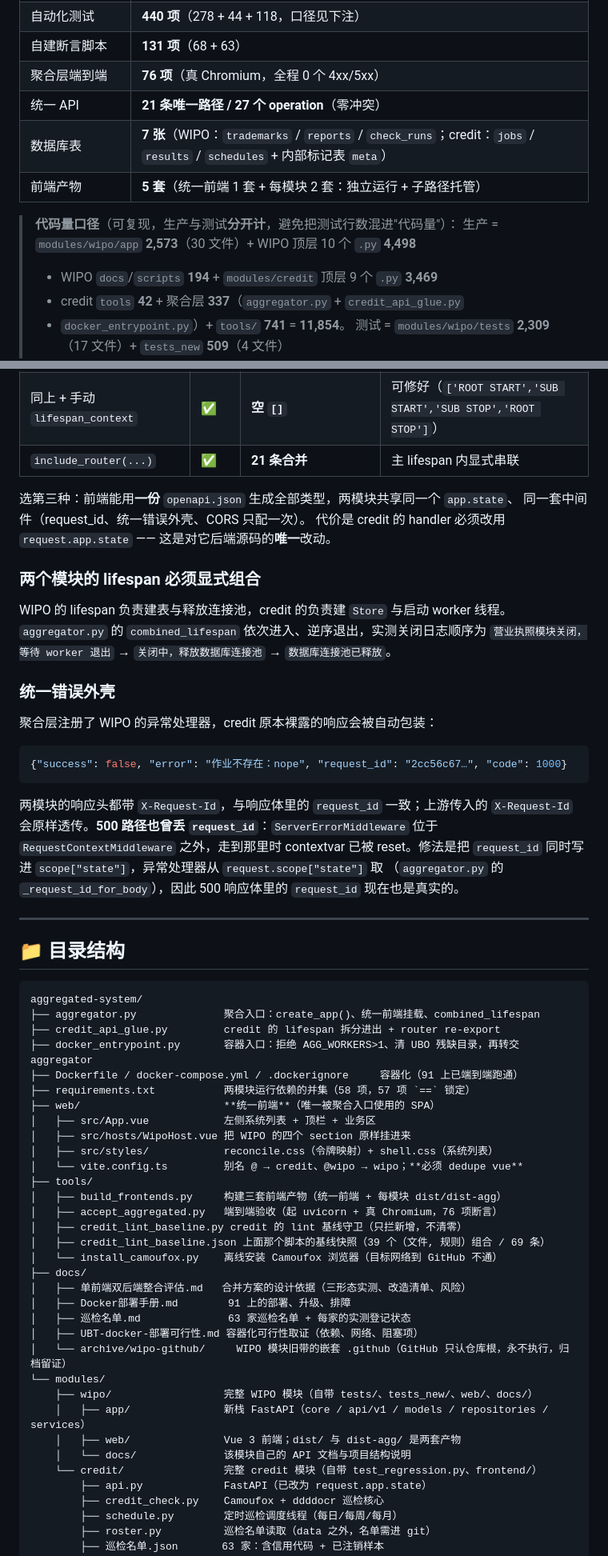
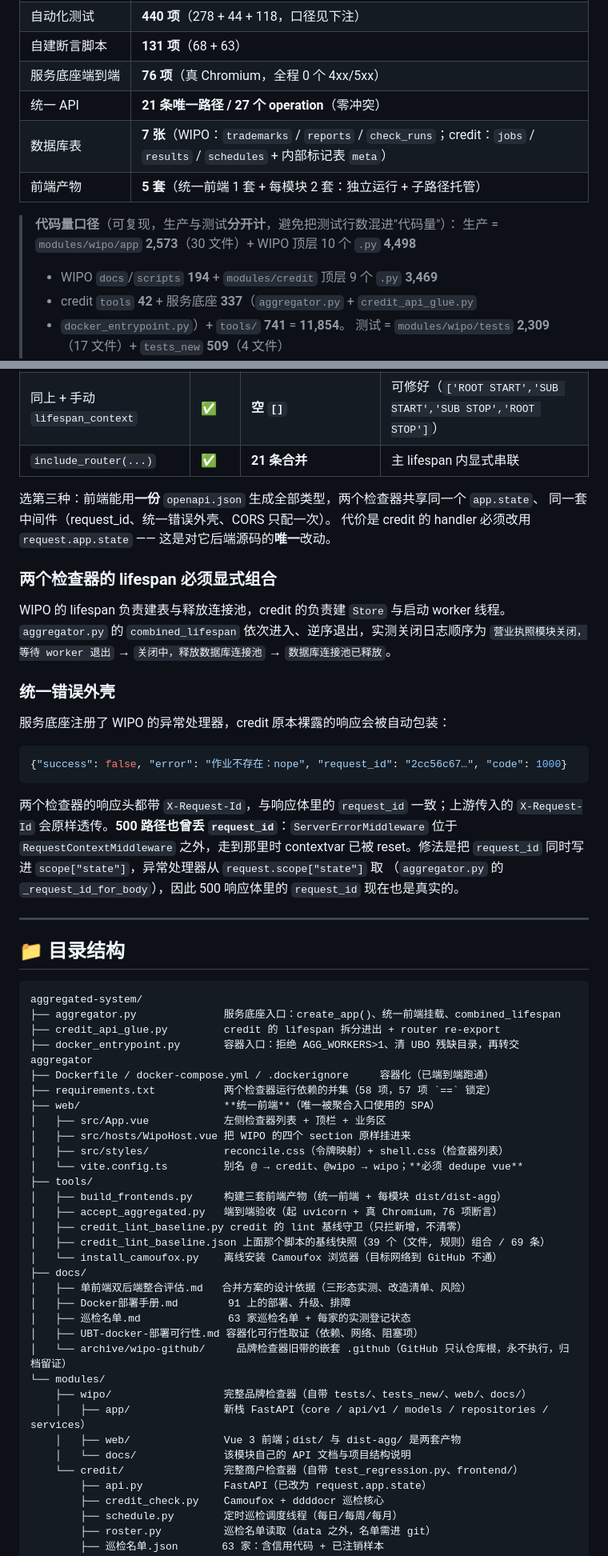
Before and after one commit to DoonaSuzy/EcomGuard-query-system, a Markdown page: README.md, 2 parts joined by grey strips. Shown at 80% size. Drawn GitHub-style.

````diff
--- a/README.md
+++ b/README.md
@@ -29,7 +30,7 @@
 | 前端源码 | **6,769 非空行**（46 文件，含 1 个生成物） |
 | 自动化测试 | **440 项**（278 + 44 + 118，口径见下注） |
 | 自建断言脚本 | **131 项**（68 + 63） |
-| 聚合层端到端 | **76 项**（真 Chromium，全程 0 个 4xx/5xx） |
+| 服务底座端到端 | **76 项**（真 Chromium，全程 0 个 4xx/5xx） |
 | 统一 API | **21 条唯一路径 / 27 个 operation**（零冲突） |
 | 数据库表 | **7 张**（WIPO：`trademarks` / `reports` / `check_runs`；credit：`jobs` / `results` / `schedules` + 内部标记表 `meta`） |
 | 前端产物 | **5 套**（统一前端 1 套 + 每模块 2 套：独立运行 + 子路径托管） |
@@ -37,7 +38,7 @@
 > **代码量口径**（可复现，生产与测试**分开计**，避免把测试行数混进"代码量"）：
 > 生产 = `modules/wipo/app` **2,573**（30 文件）+ WIPO 顶层 10 个 `.py` **4,498**
 > + WIPO `docs`/`scripts` **194** + `modules/credit` 顶层 9 个 `.py` **3,469**
-> + credit `tools` **42** + 聚合层 **337**（`aggregator.py` + `credit_api_glue.py`
+> + credit `tools` **42** + 服务底座 **337**（`aggregator.py` + `credit_api_glue.py`
 > + `docker_entrypoint.py`）+ `tools/` **741** = **11,854**。
 > 测试 = `modules/wipo/tests` **2,309**（17 文件）+ `tests_new` **509**（4 文件）
 > + `modules/credit/test_regression.py` **2,789** = **5,607**。
@@ -161,11 +162,11 @@
 | 同上 + 手动 `lifespan_context` | ✅ | **空 `[]`** | 可修好（`['ROOT START','SUB START','SUB STOP','ROOT STOP']`） |
 | `include_router(...)` | ✅ | **21 条合并** | 主 lifespan 内显式串联 |
 
-选第三种：前端能用**一份** `openapi.json` 生成全部类型，两模块共享同一个 `app.state`、
+选第三种：前端能用**一份** `openapi.json` 生成全部类型，两个检查器共享同一个 `app.state`、
 同一套中间件（request_id、统一错误外壳、CORS 只配一次）。
 代价是 credit 的 handler 必须改用 `request.app.state` —— 这是对它后端源码的**唯一**改动。
 
-### 两个模块的 lifespan 必须显式组合
+### 两个检查器的 lifespan 必须显式组合
 
 WIPO 的 lifespan 负责建表与释放连接池，credit 的负责建 `Store` 与启动 worker 线程。
 `aggregator.py` 的 `combined_lifespan` 依次进入、逆序退出，实测关闭日志顺序为
@@ -173,13 +174,13 @@ WIPO 的 lifespan 负责建表与释放连接池，credit 的负责建 `Store`
 
 ### 统一错误外壳
 
-聚合层注册了 WIPO 的异常处理器，credit 原本裸露的响应会被自动包装：
+服务底座注册了 WIPO 的异常处理器，credit 原本裸露的响应会被自动包装：
 
 ```json
 {"success": false, "error": "作业不存在：nope", "request_id": "2cc56c67…", "code": 1000}
 ```
 
-两模块的响应头都带 `X-Request-Id`，与响应体里的 `request_id` 一致；上游传入的
+两个检查器的响应头都带 `X-Request-Id`，与响应体里的 `request_id` 一致；上游传入的
 `X-Request-Id` 会原样透传。**500 路径也曾丢 `request_id`**：`ServerErrorMiddleware`
 位于 `RequestContextMiddleware` 之外，走到那里时 contextvar 已被 reset。修法是把
 `request_id` 同时写进 `scope["state"]`，异常处理器从 `request.scope["state"]` 取
@@ -192,15 +193,15 @@ WIPO 的 lifespan 负责建表与释放连接池，credit 的负责建 `Store`
 
 ```
 aggregated-system/
-├── aggregator.py              聚合入口：create_app()、统一前端挂载、combined_lifespan
+├── aggregator.py              服务底座入口：create_app()、统一前端挂载、combined_lifespan
 ├── credit_api_glue.py         credit 的 lifespan 拆分进出 + router re-export
 ├── docker_entrypoint.py       容器入口：拒绝 AGG_WORKERS>1、清 UBO 残缺目录，再转交 aggregator
-├── Dockerfile / docker-compose.yml / .dockerignore     容器化（91 上已端到端跑通）
-├── requirements.txt           两模块运行依赖的并集（58 项，57 项 `==` 锁定）
+├── Dockerfile / docker-compose.yml / .dockerignore     容器化（已端到端跑通）
+├── requirements.txt           两个检查器运行依赖的并集（58 项，57 项 `==` 锁定）
 ├── web/                       **统一前端**（唯一被聚合入口使用的 SPA）
-│   ├── src/App.vue            左侧系统列表 + 顶栏 + 业务区
+│   ├── src/App.vue            左侧检查器列表 + 顶栏 + 业务区
 │   ├── src/hosts/WipoHost.vue 把 WIPO 的四个 section 原样挂进来
-│   ├── src/styles/            reconcile.css（令牌映射）+ shell.css（系统列表）
+│   ├── src/styles/            reconcile.css（令牌映射）+ shell.css（检查器列表）
 │   └── vite.config.ts         别名 @ → credit、@wipo → wipo；**必须 dedupe vue**
 ├── tools/
 │   ├── build_frontends.py     构建三套前端产物（统一前端 + 每模块 dist/dist-agg）
@@ -213,13 +214,13 @@ aggregated-system/
 │   ├── Docker部署手册.md        91 上的部署、升级、排障
 │   ├── 巡检名单.md              63 家巡检名单 + 每家的实测登记状态
 │   ├── UBT-docker-部署可行性.md 容器化可行性取证（依赖、网络、阻塞项）
-│   └── archive/wipo-github/     WIPO 模块旧带的嵌套 .github（GitHub 只认仓库根，永不执行，归档留证）
+│   └── archive/wipo-github/     品牌检查器旧带的嵌套 .github（GitHub 只认仓库根，永不执行，归档留证）
 └── modules/
-    ├── wipo/                  完整 WIPO 模块（自带 tests/、tests_new/、web/、docs/）
+    ├── wipo/                  完整品牌检查器（自带 tests/、tests_new/、web/、docs/）
     │   ├── app/               新栈 FastAPI（core / api/v1 / models / repositories / services）
     │   ├── web/               Vue 3 前端；dist/ 与 dist-agg/ 是两套产物
     │   └── docs/              该模块自己的 API 文档与项目结构说明
-    └── credit/                完整 credit 模块（自带 test_regression.py、frontend/）
+    └── credit/                完整商户检查器（自带 test_regression.py、frontend/）
         ├── api.py             FastAPI（已改为 request.app.state）
         ├── credit_check.py    Camoufox + ddddocr 巡检核心
         ├── schedule.py        定时巡检调度线程（每日/每周/每月）
````
Also changed, not shown: other parts of README.md (+51 -50 lines), README.public.md (+35 -32 lines).
